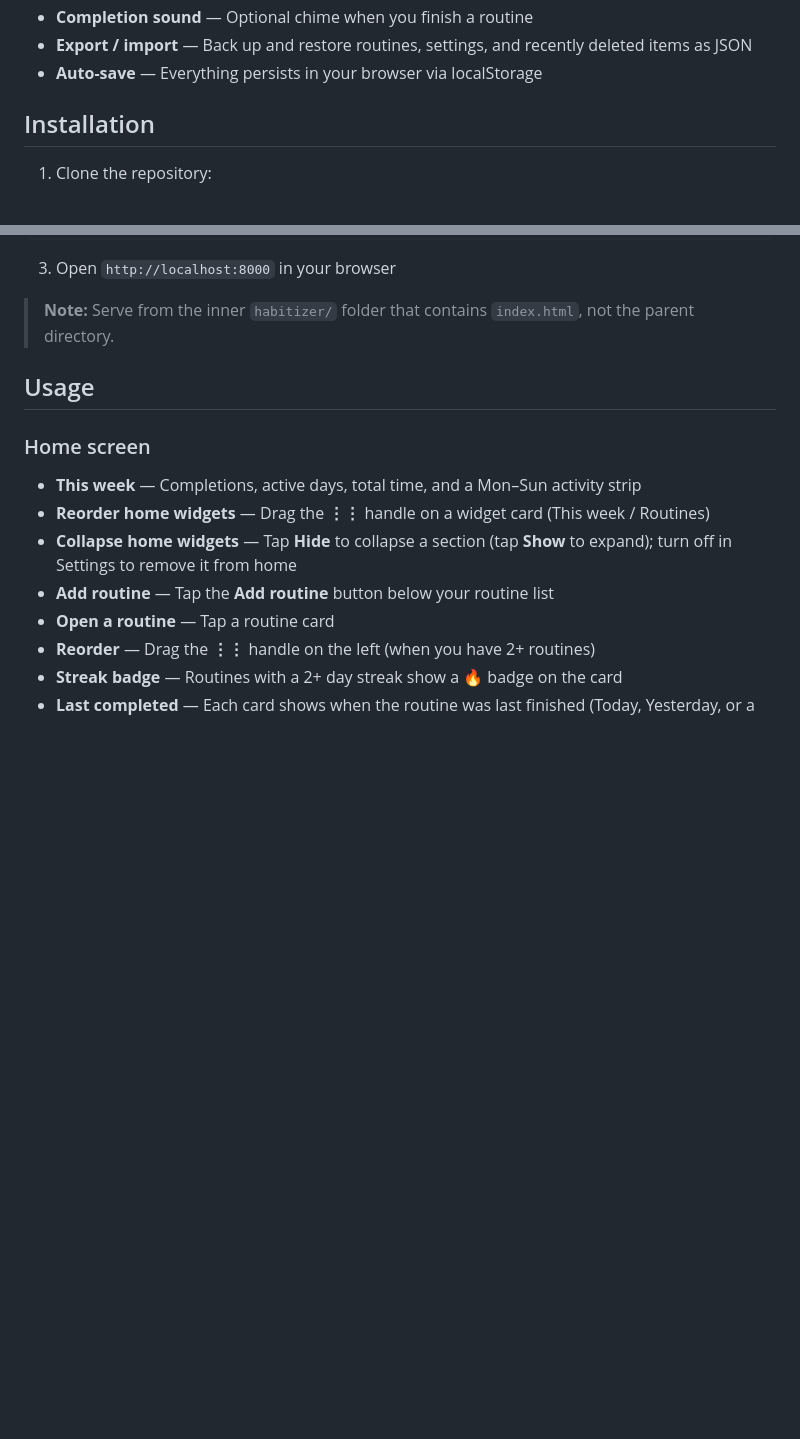
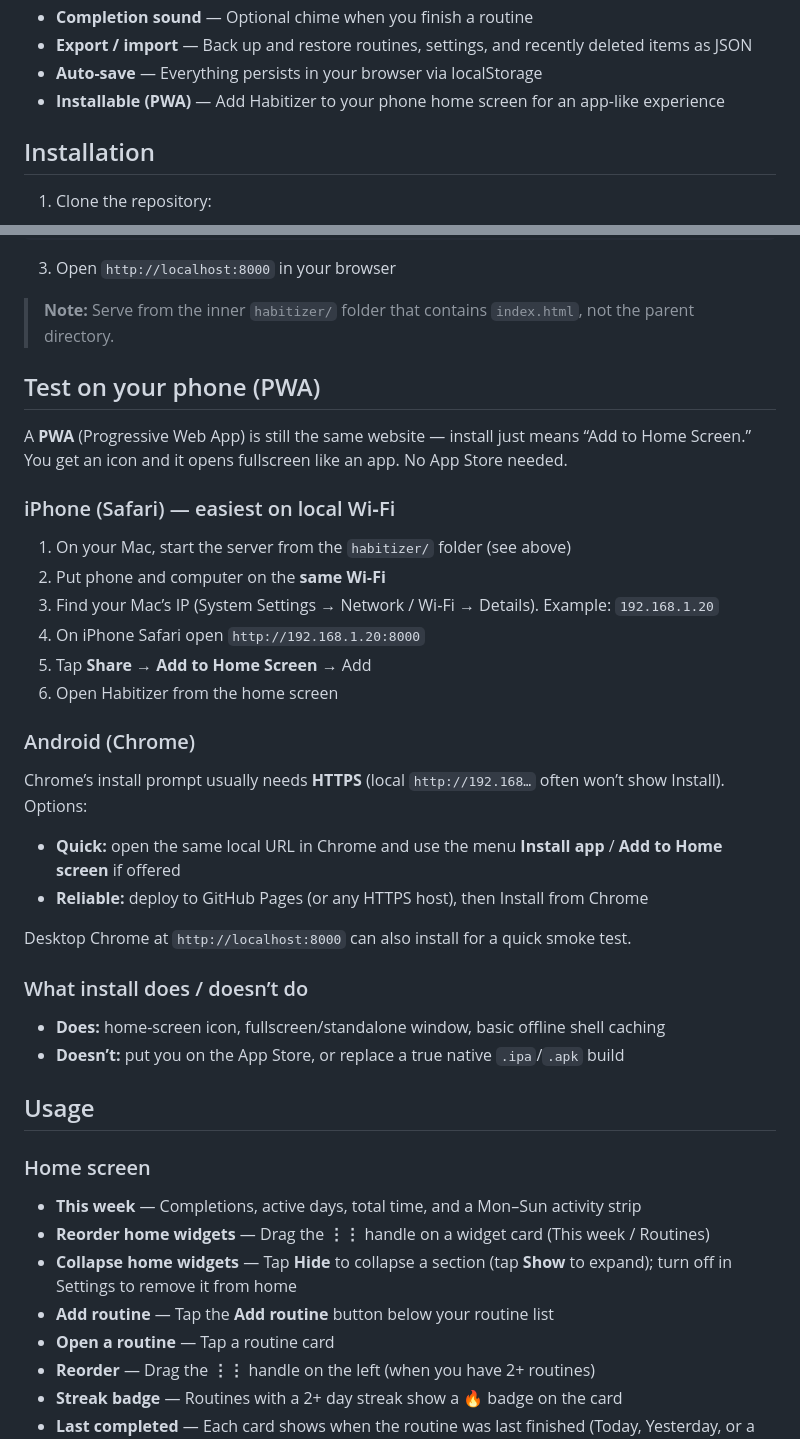
Before and after one commit to amberouyang/habitizer, a Markdown page: README.md, 2 parts joined by grey strips. GitHub-like rendering; blank space fills up the shorter version.

Commit message:
feat(pwa): add installable app manifest and service worker

```diff
--- a/README.md
+++ b/README.md
@@ -23,6 +23,7 @@ A modern web app for building, managing, and running daily routines with built-i
 - **Completion sound** — Optional chime when you finish a routine
 - **Export / import** — Back up and restore routines, settings, and recently deleted items as JSON
 - **Auto-save** — Everything persists in your browser via localStorage
+- **Installable (PWA)** — Add Habitizer to your phone home screen for an app-like experience
 
 ## Installation
 
@@ -42,6 +43,33 @@ python3 -m http.server 8000
 3. Open `http://localhost:8000` in your browser
 
 > **Note:** Serve from the inner `habitizer/` folder that contains `index.html`, not the parent directory.
+
+## Test on your phone (PWA)
+
+A **PWA** (Progressive Web App) is still the same website — install just means “Add to Home Screen.” You get an icon and it opens fullscreen like an app. No App Store needed.
+
+### iPhone (Safari) — easiest on local Wi‑Fi
+
+1. On your Mac, start the server from the `habitizer/` folder (see above)
+2. Put phone and computer on the **same Wi‑Fi**
+3. Find your Mac’s IP (System Settings → Network / Wi‑Fi → Details). Example: `192.168.1.20`
+4. On iPhone Safari open `http://192.168.1.20:8000`
+5. Tap **Share** → **Add to Home Screen** → Add
+6. Open Habitizer from the home screen
+
+### Android (Chrome)
+
+Chrome’s install prompt usually needs **HTTPS** (local `http://192.168…` often won’t show Install). Options:
+
+- **Quick:** open the same local URL in Chrome and use the menu **Install app** / **Add to Home screen** if offered
+- **Reliable:** deploy to GitHub Pages (or any HTTPS host), then Install from Chrome
+
+Desktop Chrome at `http://localhost:8000` can also install for a quick smoke test.
+
+### What install does / doesn’t do
+
+- **Does:** home-screen icon, fullscreen/standalone window, basic offline shell caching
+- **Doesn’t:** put you on the App Store, or replace a true native `.ipa`/`.apk` build
 
 ## Usage
 
```
Also changed, not shown: icons/apple-touch-icon.png (added), icons/icon-192.png (added), icons/icon-512-maskable.png (added), icons/icon-512.png (added), 6 other files.
